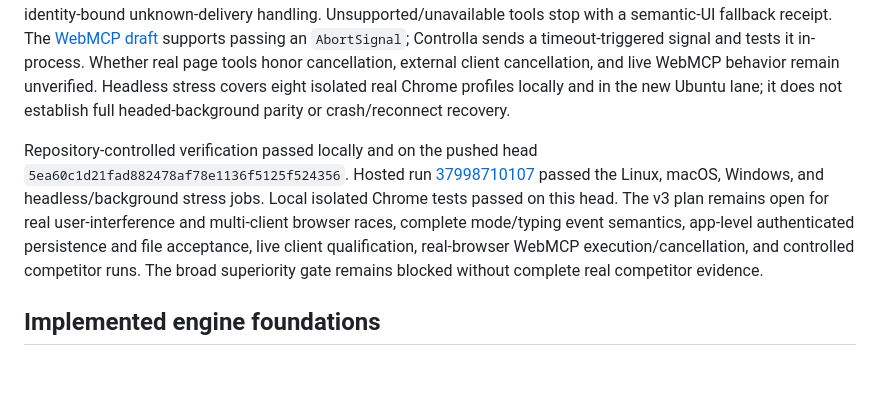
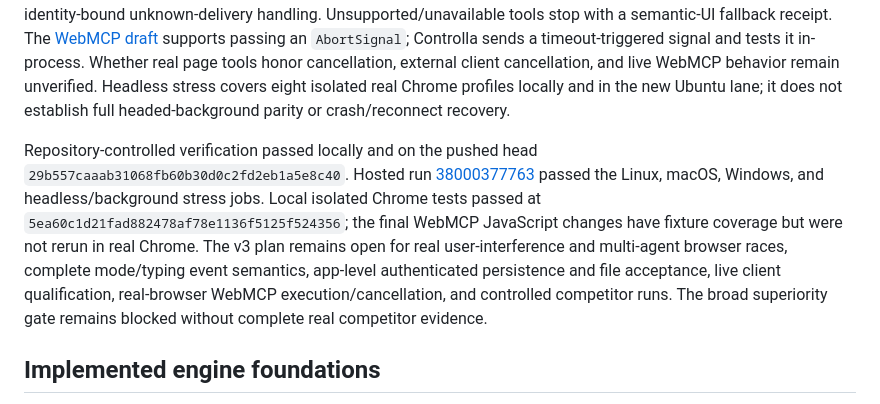
Before and after one commit to Praket7/chrome-controlla, a Markdown page: docs/verification/best-chrome-use-status.md, the part around the change. Drawn GitHub-style; blank space fills up the shorter version.

Commit message:
docs: record final WebMCP verification evidence

```diff
--- a/docs/verification/best-chrome-use-status.md
+++ b/docs/verification/best-chrome-use-status.md
@@ -10,7 +10,7 @@ The extension batch path now requires the negotiated capability, reauthorizes ea
 
 The v3 client matrix verifies generated configuration and adapter contracts for Freebuff, OpenCode, Claude Code, Codex, ChatGPT Desktop, and generic MCP. It explicitly records real-client smoke status as unverified. The selected-tab `act` and workflow surfaces now explicitly discover and invoke `document.modelContext` tools. Calls require a fresh unconsumed snapshot, bounded supported schema/input/output, schema revalidation at dispatch, and identity-bound unknown-delivery handling. Unsupported/unavailable tools stop with a semantic-UI fallback receipt. The [WebMCP draft](https://github.com/webmachinelearning/webmcp/blob/main/index.bs) supports passing an `AbortSignal`; Controlla sends a timeout-triggered signal and tests it in-process. Whether real page tools honor cancellation, external client cancellation, and live WebMCP behavior remain unverified. Headless stress covers eight isolated real Chrome profiles locally and in the new Ubuntu lane; it does not establish full headed-background parity or crash/reconnect recovery.
 
-Repository-controlled verification passed locally and on the pushed head `5ea60c1d21fad882478af78e1136f5125f524356`. Hosted run [37998710107](https://github.com/Praket7/chrome-controlla/actions/runs/37998710107) passed the Linux, macOS, Windows, and headless/background stress jobs. Local isolated Chrome tests passed on this head. The v3 plan remains open for real user-interference and multi-client browser races, complete mode/typing event semantics, app-level authenticated persistence and file acceptance, live client qualification, real-browser WebMCP execution/cancellation, and controlled competitor runs. The broad superiority gate remains blocked without complete real competitor evidence.
+Repository-controlled verification passed locally and on the pushed head `29b557caaab31068fb60b30d0c2fd2eb1a5e8c40`. Hosted run [38000377763](https://github.com/Praket7/chrome-controlla/actions/runs/38000377763) passed the Linux, macOS, Windows, and headless/background stress jobs. Local isolated Chrome tests passed at `5ea60c1d21fad882478af78e1136f5125f524356`; the final WebMCP JavaScript changes have fixture coverage but were not rerun in real Chrome. The v3 plan remains open for real user-interference and multi-agent browser races, complete mode/typing event semantics, app-level authenticated persistence and file acceptance, live client qualification, real-browser WebMCP execution/cancellation, and controlled competitor runs. The broad superiority gate remains blocked without complete real competitor evidence.
 
 ## Implemented engine foundations
 
```
Also changed, not shown: docs/verification-matrix.md (+1 -1 lines), 1 other file.
